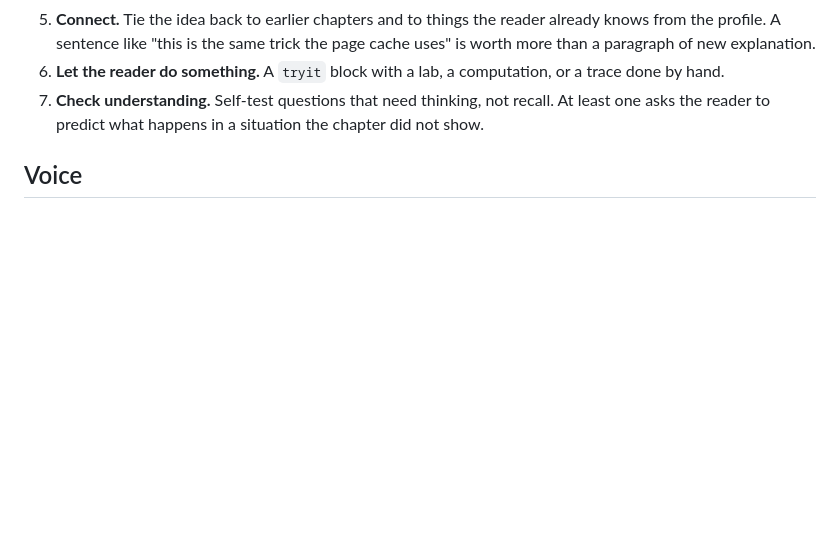
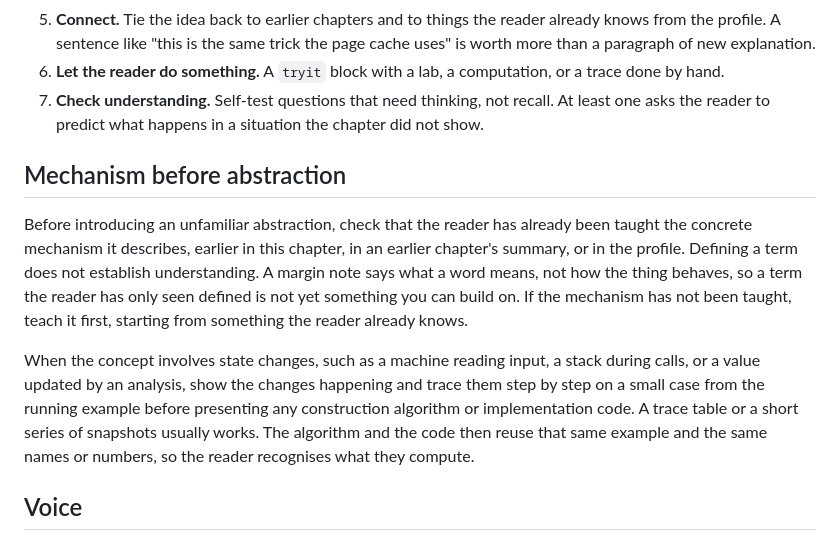
Before and after one commit to sadisticbrew/study_pipeline, a Markdown page: style/STYLE.md, the part around the change. Drawn GitHub-style; blank space fills up the shorter version.

```diff
--- a/style/STYLE.md
+++ b/style/STYLE.md
@@ -33,6 +33,22 @@ Every chapter moves through the same arc, even though the headings change.
    done by hand.
 7. **Check understanding.** Self-test questions that need thinking, not recall. At least one
    asks the reader to predict what happens in a situation the chapter did not show.
+
+## Mechanism before abstraction
+
+Before introducing an unfamiliar abstraction, check that the reader has already been taught
+the concrete mechanism it describes, earlier in this chapter, in an earlier chapter's
+summary, or in the profile. Defining a term does not establish understanding. A margin note
+says what a word means, not how the thing behaves, so a term the reader has only seen
+defined is not yet something you can build on. If the mechanism has not been taught, teach
+it first, starting from something the reader already knows.
+
+When the concept involves state changes, such as a machine reading input, a stack during
+calls, or a value updated by an analysis, show the changes happening and trace them step by
+step on a small case from the running example before presenting any construction algorithm
+or implementation code. A trace table or a short series of snapshots usually works. The
+algorithm and the code then reuse that same example and the same names or numbers, so the
+reader recognises what they compute.
 
 ## Voice
 
```
Also changed, not shown: .omp/commands/chapter.md (+12 -3 lines), .omp/commands/topic.md (+7 -6 lines).
